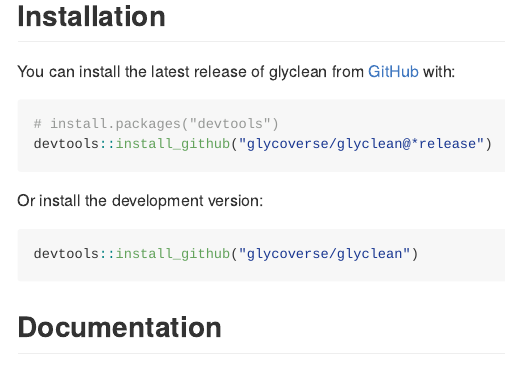
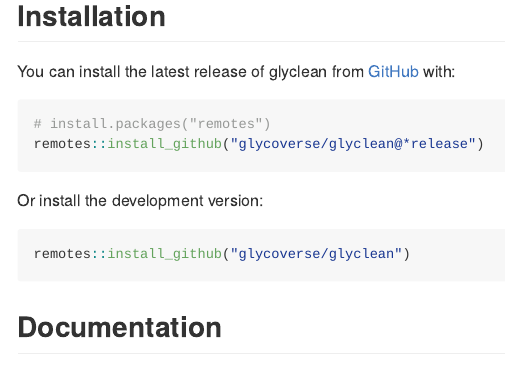
Before and after one commit to glycoverse/glyclean, an R Markdown document (README.Rmd): the page in a window 1100 px wide, from 190 px down. The pictures show the output file README.md that the author committed with the source, drawn offline in the style of GitHub; long lines of code are wrapped; badge pictures from the web are left out.

Commit message:
docs: update installation guide in README

````diff
--- a/README.Rmd
+++ b/README.Rmd
@@ -31,14 +31,14 @@
 You can install the latest release of glyclean from [GitHub](https://github.com/) with:
 
 ``` r
-# install.packages("devtools")
-devtools::install_github("glycoverse/glyclean@*release")
+# install.packages("remotes")
+remotes::install_github("glycoverse/glyclean@*release")
 ```
 
 Or install the development version:
 
 ``` r
-devtools::install_github("glycoverse/glyclean")
+remotes::install_github("glycoverse/glyclean")
 ```
 
 ## Documentation
````
Also changed, not shown: README.md.
